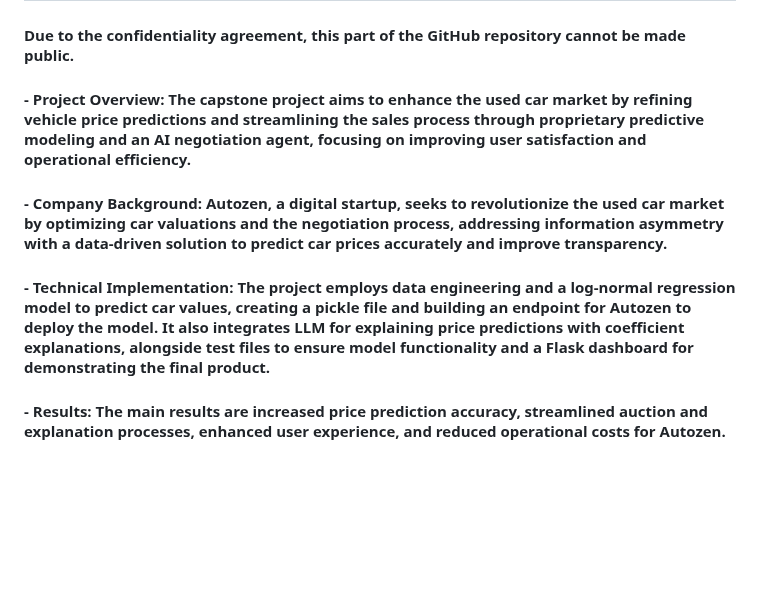
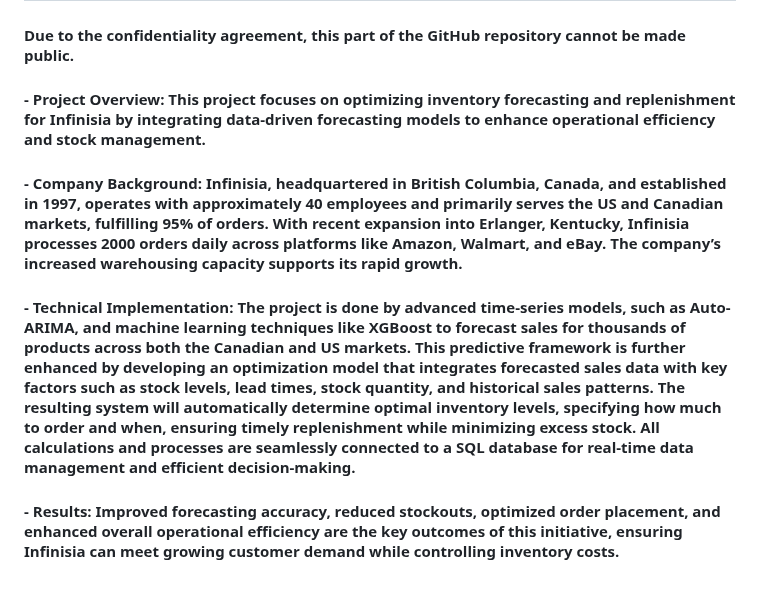
Before and after one commit to sungg888/Ruocong-Sun.github.io, a Markdown page: README.md, the part around the change. GitHub-like rendering; blank space fills up the shorter version.

```diff
--- a/README.md
+++ b/README.md
@@ -51,8 +51,8 @@
 
 ## Forecasting model and logistic optimization model for Infinisia
 #### Due to the confidentiality agreement, this part of the GitHub repository cannot be made public.
-#### - Project Overview: The capstone project aims to enhance the used car market by refining vehicle price predictions and streamlining the sales process through proprietary predictive modeling and an AI negotiation agent, focusing on improving user satisfaction and operational efficiency.
-#### - Company Background: Autozen, a digital startup, seeks to revolutionize the used car market by optimizing car valuations and the negotiation process, addressing information asymmetry with a data-driven solution to predict car prices accurately and improve transparency.
-#### - Technical Implementation: The project employs data engineering and a log-normal regression model to predict car values, creating a pickle file and building an endpoint for Autozen to deploy the model. It also integrates LLM for explaining price predictions with coefficient explanations, alongside test files to ensure model functionality and a Flask dashboard for demonstrating the final product.
-#### - Results: The main results are increased price prediction accuracy, streamlined auction and explanation processes, enhanced user experience, and reduced operational costs for Autozen.
+#### - Project Overview: This project focuses on optimizing inventory forecasting and replenishment for Infinisia by integrating data-driven forecasting models to enhance operational efficiency and stock management.
+#### - Company Background: Infinisia, headquartered in British Columbia, Canada, and established in 1997, operates with approximately 40 employees and primarily serves the US and Canadian markets, fulfilling 95% of orders. With recent expansion into Erlanger, Kentucky, Infinisia processes 2000 orders daily across platforms like Amazon, Walmart, and eBay. The company’s increased warehousing capacity supports its rapid growth.
+#### - Technical Implementation: The project is done by advanced time-series models, such as Auto-ARIMA, and machine learning techniques like XGBoost to forecast sales for thousands of products across both the Canadian and US markets. This predictive framework is further enhanced by developing an optimization model that integrates forecasted sales data with key factors such as stock levels, lead times, stock quantity, and historical sales patterns. The resulting system will automatically determine optimal inventory levels, specifying how much to order and when, ensuring timely replenishment while minimizing excess stock. All calculations and processes are seamlessly connected to a SQL database for real-time data management and efficient decision-making.
+#### - Results: Improved forecasting accuracy, reduced stockouts, optimized order placement, and enhanced overall operational efficiency are the key outcomes of this initiative, ensuring Infinisia can meet growing customer demand while controlling inventory costs.
 <br>
```
